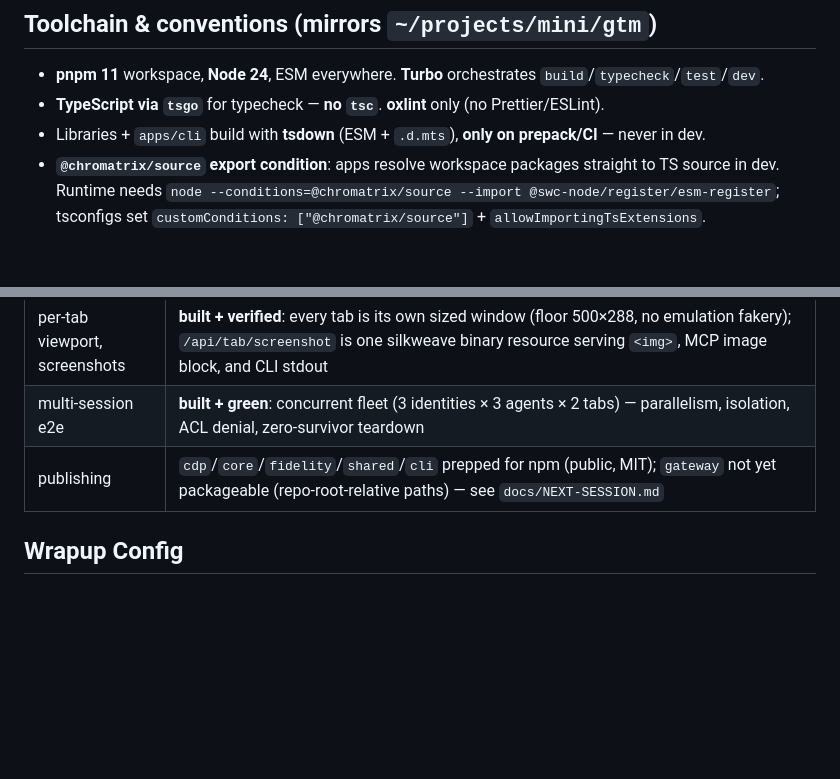
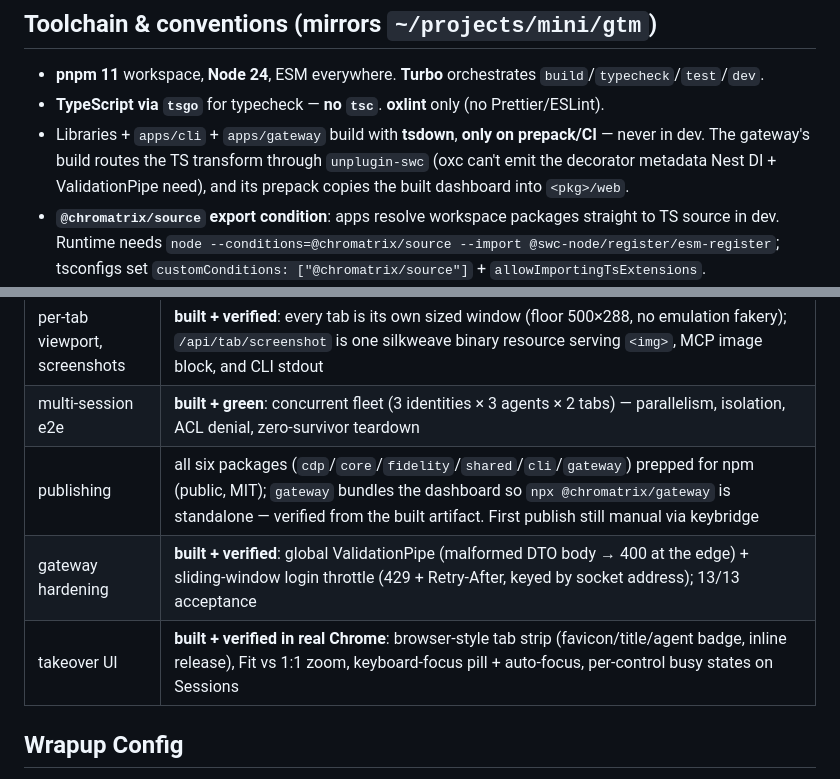
Before and after one commit to tobiasstrebitzer/chromatrix, a Markdown page: CLAUDE.md, 2 parts joined by grey strips. Drawn GitHub-style; blank space fills up the shorter version.

```diff
--- a/CLAUDE.md
+++ b/CLAUDE.md
@@ -36,7 +36,9 @@ apps/
 
 - **pnpm 11** workspace, **Node 24**, ESM everywhere. **Turbo** orchestrates `build`/`typecheck`/`test`/`dev`.
 - **TypeScript via `tsgo`** for typecheck — **no `tsc`**. **oxlint** only (no Prettier/ESLint).
-- Libraries + `apps/cli` build with **tsdown** (ESM + `.d.mts`), **only on prepack/CI** — never in dev.
+- Libraries + `apps/cli` + `apps/gateway` build with **tsdown**, **only on prepack/CI** — never in dev. The
+  gateway's build routes the TS transform through `unplugin-swc` (oxc can't emit the decorator metadata Nest
+  DI + ValidationPipe need), and its prepack copies the built dashboard into `<pkg>/web`.
 - **`@chromatrix/source` export condition**: apps resolve workspace packages straight to TS source in dev.
   Runtime needs `node --conditions=@chromatrix/source --import @swc-node/register/esm-register`; tsconfigs
   set `customConditions: ["@chromatrix/source"]` + `allowImportingTsExtensions`.
@@ -80,7 +82,9 @@ there: `pnpm --filter @chromatrix/gateway run accept` (ACL + full auth perimeter
 | session lifecycle | **built + verified**: create/start/stop/delete are four distinct verbs; `listSessions` left-joins the on-disk registry with running state so `stopped` is a resting state, not an absence |
 | per-tab viewport, screenshots | **built + verified**: every tab is its own sized window (floor 500×288, no emulation fakery); `/api/tab/screenshot` is one silkweave binary resource serving `<img>`, MCP image block, and CLI stdout |
 | multi-session e2e | **built + green**: concurrent fleet (3 identities × 3 agents × 2 tabs) — parallelism, isolation, ACL denial, zero-survivor teardown |
-| publishing | `cdp`/`core`/`fidelity`/`shared`/`cli` prepped for npm (public, MIT); `gateway` not yet packageable (repo-root-relative paths) — see `docs/NEXT-SESSION.md` |
+| publishing | all six packages (`cdp`/`core`/`fidelity`/`shared`/`cli`/`gateway`) prepped for npm (public, MIT); `gateway` bundles the dashboard so `npx @chromatrix/gateway` is standalone — verified from the built artifact. First publish still manual via keybridge |
+| gateway hardening | **built + verified**: global ValidationPipe (malformed DTO body → 400 at the edge) + sliding-window login throttle (429 + Retry-After, keyed by socket address); 13/13 acceptance |
+| takeover UI | **built + verified in real Chrome**: browser-style tab strip (favicon/title/agent badge, inline release), Fit vs 1:1 zoom, keyboard-focus pill + auto-focus, per-control busy states on Sessions |
 
 ## Wrapup Config
 
```
Also changed, not shown: docs/NEXT-SESSION.md (+17 -19 lines).
